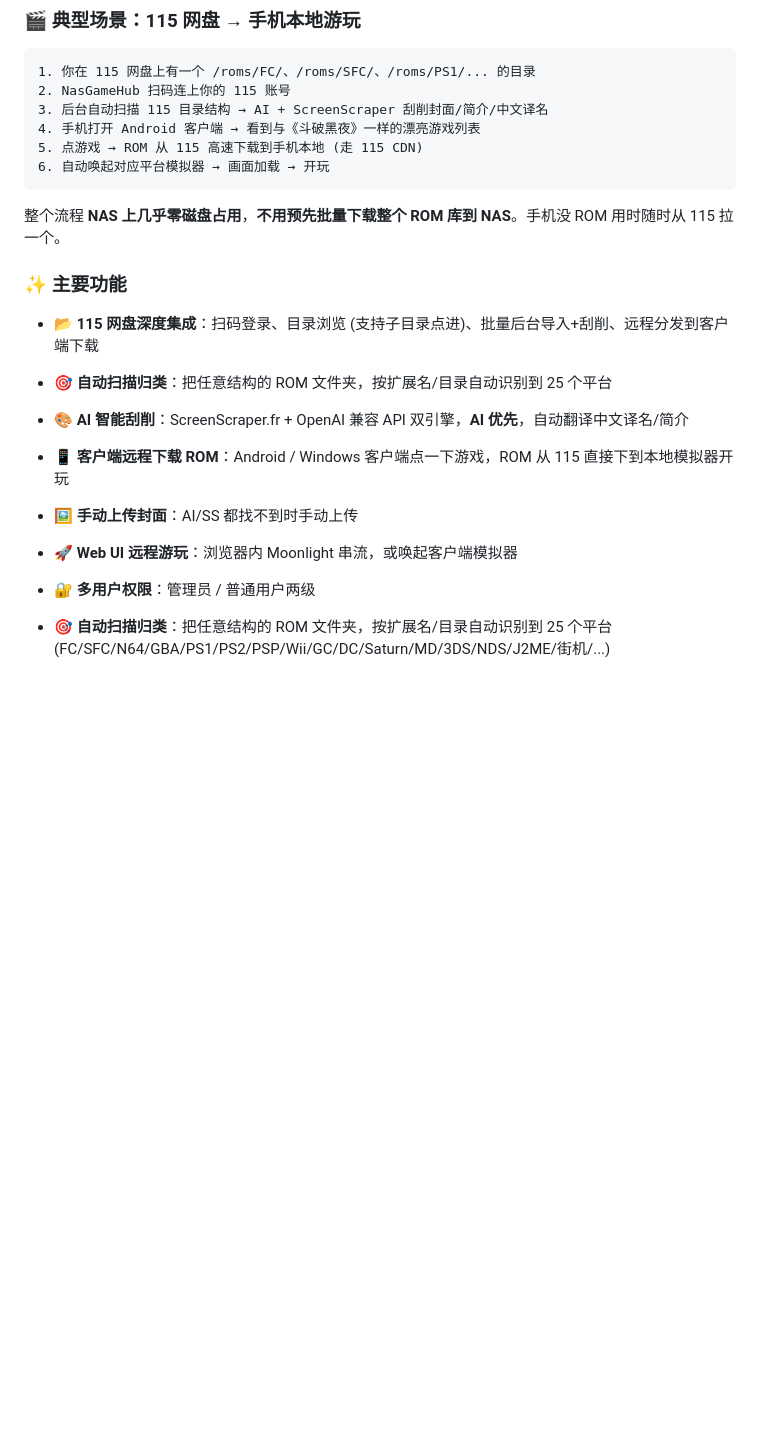
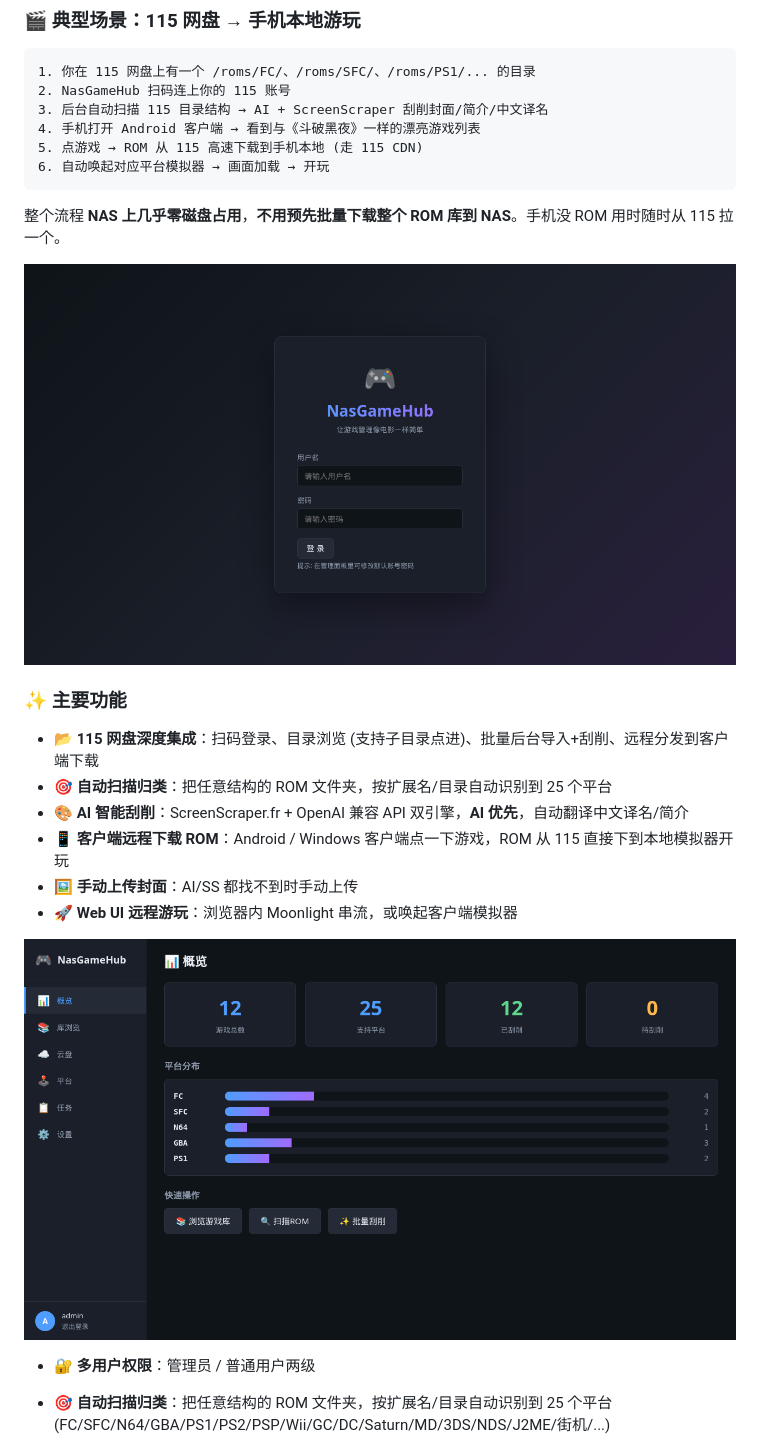
Before and after one commit to jinws1993/CloudGameHub, a Markdown page: README.md, the part around the change. GitHub-like rendering; pictures changed too: docs/images/library-screenshot.png (added), docs/images/login-screenshot.png (added); blank space fills up the shorter version.

```diff
--- a/README.md
+++ b/README.md
@@ -29,6 +29,8 @@ NasGameHub 是一个**部署在 NAS / Linux 上的私人游戏库管家**，深
 
 整个流程 **NAS 上几乎零磁盘占用**，**不用预先批量下载整个 ROM 库到 NAS**。手机没 ROM 用时随时从 115 拉一个。
 
+![登录页](docs/images/login-screenshot.png)
+
 ### ✨ 主要功能
 
 - **📂 115 网盘深度集成**：扫码登录、目录浏览 (支持子目录点进)、批量后台导入+刮削、远程分发到客户端下载
@@ -37,6 +39,8 @@ NasGameHub 是一个**部署在 NAS / Linux 上的私人游戏库管家**，深
 - **📱 客户端远程下载 ROM**：Android / Windows 客户端点一下游戏，ROM 从 115 直接下到本地模拟器开玩
 - **🖼️ 手动上传封面**：AI/SS 都找不到时手动上传
 - **🚀 Web UI 远程游玩**：浏览器内 Moonlight 串流，或唤起客户端模拟器
+
+![库浏览](docs/images/library-screenshot.png)
 - **🔐 多用户权限**：管理员 / 普通用户两级
 
 - 🎯 **自动扫描归类**：把任意结构的 ROM 文件夹，按扩展名/目录自动识别到 25 个平台 (FC/SFC/N64/GBA/PS1/PS2/PSP/Wii/GC/DC/Saturn/MD/3DS/NDS/J2ME/街机/...)
```
Also changed, not shown: 2 other files.
